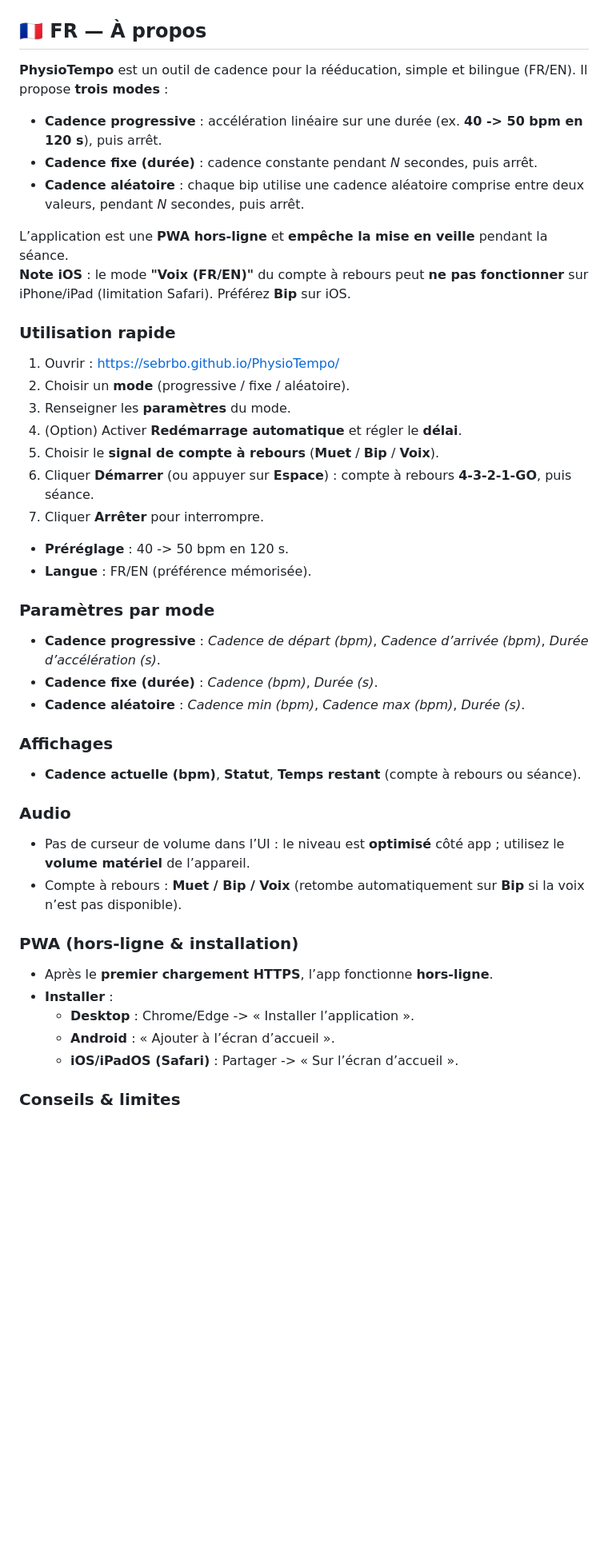
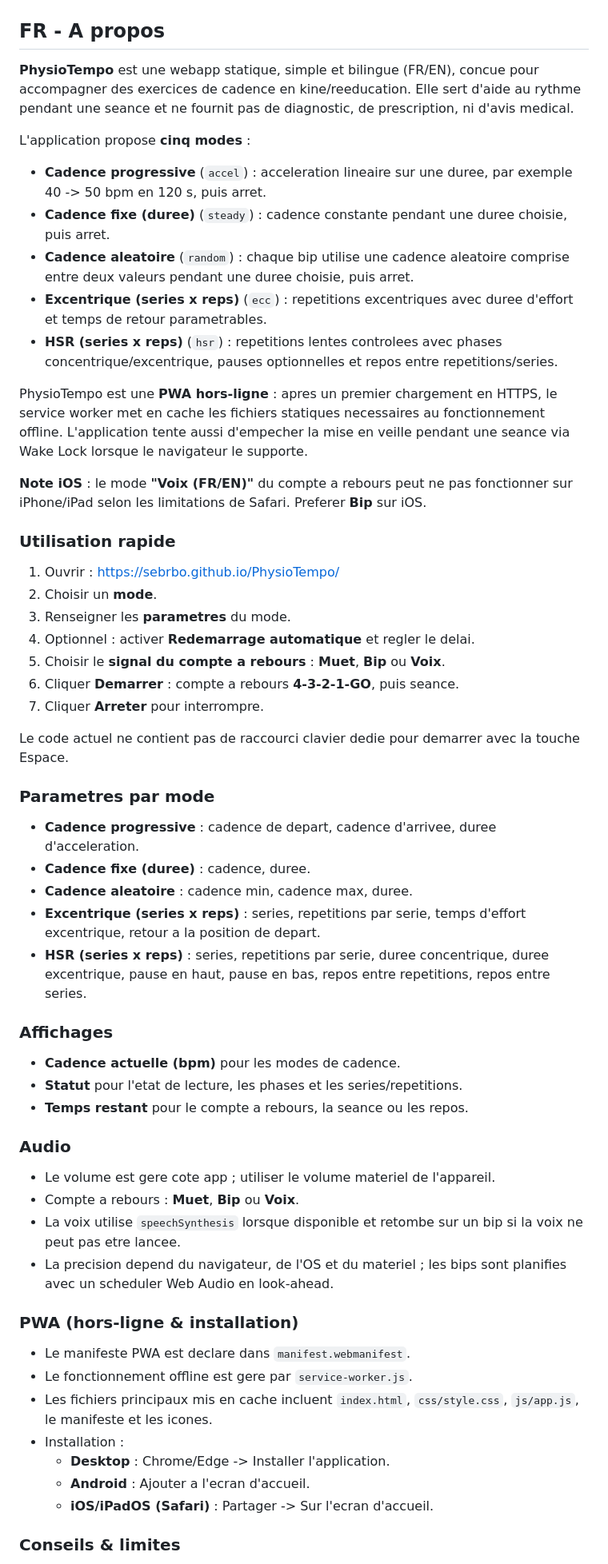
Before and after one commit to Sebrbo/PhysioTempo, a Markdown page: README.md, the part around one of its changes. Shown at 80% size. Rendered like a GitHub page; blank space fills up the shorter version.

Commit message:
Update README for current app behavior

```diff
--- a/README.md
+++ b/README.md
@@ -8,44 +10,63 @@
   <img src="docs/screenshots/home-fr.png" alt="Accueil FR" width="400">
 </p>
 
-## 🇫🇷 FR — À propos
+## FR - A propos
 
-**PhysioTempo** est un outil de cadence pour la rééducation, simple et bilingue (FR/EN). Il propose **trois modes** :
-- **Cadence progressive** : accélération linéaire sur une durée (ex. **40 -> 50 bpm en 120 s**), puis arrêt.
-- **Cadence fixe (durée)** : cadence constante pendant *N* secondes, puis arrêt.
-- **Cadence aléatoire** : chaque bip utilise une cadence aléatoire comprise entre deux valeurs, pendant *N* secondes, puis arrêt.
+**PhysioTempo** est une webapp statique, simple et bilingue (FR/EN), concue pour accompagner des exercices de cadence en kine/reeducation. Elle sert d'aide au rythme pendant une seance et ne fournit pas de diagnostic, de prescription, ni d'avis medical.
 
-L’application est une **PWA hors-ligne** et **empêche la mise en veille** pendant la séance.
-**Note iOS** : le mode **"Voix (FR/EN)"** du compte à rebours peut **ne pas fonctionner** sur iPhone/iPad (limitation Safari). Préférez **Bip** sur iOS.
+L'application propose **cinq modes** :
+
+- **Cadence progressive** (`accel`) : acceleration lineaire sur une duree, par exemple 40 -> 50 bpm en 120 s, puis arret.
+- **Cadence fixe (duree)** (`steady`) : cadence constante pendant une duree choisie, puis arret.
+- **Cadence aleatoire** (`random`) : chaque bip utilise une cadence aleatoire comprise entre deux valeurs pendant une duree choisie, puis arret.
+- **Excentrique (series x reps)** (`ecc`) : repetitions excentriques avec duree d'effort et temps de retour parametrables.
+- **HSR (series x reps)** (`hsr`) : repetitions lentes controlees avec phases concentrique/excentrique, pauses optionnelles et repos entre repetitions/series.
+
+PhysioTempo est une **PWA hors-ligne** : apres un premier chargement en HTTPS, le service worker met en cache les fichiers statiques necessaires au fonctionnement offline. L'application tente aussi d'empecher la mise en veille pendant une seance via Wake Lock lorsque le navigateur le supporte.
+
+**Note iOS** : le mode **"Voix (FR/EN)"** du compte a rebours peut ne pas fonctionner sur iPhone/iPad selon les limitations de Safari. Preferer **Bip** sur iOS.
 
 ### Utilisation rapide
+
 1. Ouvrir : https://sebrbo.github.io/PhysioTempo/
-2. Choisir un **mode** (progressive / fixe / aléatoire).
-3. Renseigner les **paramètres** du mode.
-4. (Option) Activer **Redémarrage automatique** et régler le **délai**.
-5. Choisir le **signal de compte à rebours** (**Muet** / **Bip** / **Voix**).
-6. Cliquer **Démarrer** (ou appuyer sur **Espace**) : compte à rebours **4-3-2-1-GO**, puis séance.
-7. Cliquer **Arrêter** pour interrompre.
-- **Préréglage** : 40 -> 50 bpm en 120 s.
-- **Langue** : FR/EN (préférence mémorisée).
+2. Choisir un **mode**.
+3. Renseigner les **parametres** du mode.
+4. Optionnel : activer **Redemarrage automatique** et regler le delai.
+5. Choisir le **signal du compte a rebours** : **Muet**, **Bip** ou **Voix**.
+6. Cliquer **Demarrer** : compte a rebours **4-3-2-1-GO**, puis seance.
+7. Cliquer **Arreter** pour interrompre.
 
-### Paramètres par mode
-- **Cadence progressive** : *Cadence de départ (bpm)*, *Cadence d’arrivée (bpm)*, *Durée d’accélération (s)*.
-- **Cadence fixe (durée)** : *Cadence (bpm)*, *Durée (s)*.
-- **Cadence aléatoire** : *Cadence min (bpm)*, *Cadence max (bpm)*, *Durée (s)*.
+Le code actuel ne contient pas de raccourci clavier dedie pour demarrer avec la touche Espace.
+
+### Parametres par mode
+
+- **Cadence progressive** : cadence de depart, cadence d'arrivee, duree d'acceleration.
+- **Cadence fixe (duree)** : cadence, duree.
+- **Cadence aleatoire** : cadence min, cadence max, duree.
+- **Excentrique (series x reps)** : series, repetitions par serie, temps d'effort excentrique, retour a la position de depart.
+- **HSR (series x reps)** : series, repetitions par serie, duree concentrique, duree excentrique, pause en haut, pause en bas, repos entre repetitions, repos entre series.
 
 ### Affichages
-- **Cadence actuelle (bpm)**, **Statut**, **Temps restant** (compte à rebours ou séance).
+
+- **Cadence actuelle (bpm)** pour les modes de cadence.
+- **Statut** pour l'etat de lecture, les phases et les series/repetitions.
+- **Temps restant** pour le compte a rebours, la seance ou les repos.
 
 ### Audio
-- Pas de curseur de volume dans l’UI : le niveau est **optimisé** côté app ; utilisez le **volume matériel** de l’appareil.
-- Compte à rebours : **Muet / Bip / Voix** (retombe automatiquement sur **Bip** si la voix n’est pas disponible).
+
+- Le volume est gere cote app ; utiliser le volume materiel de l'appareil.
+- Compte a rebours : **Muet**, **Bip** ou **Voix**.
+- La voix utilise `speechSynthesis` lorsque disponible et retombe sur un bip si la voix ne peut pas etre lancee.
+- La precision depend du navigateur, de l'OS et du materiel ; les bips sont planifies avec un scheduler Web Audio en look-ahead.
 
 ### PWA (hors-ligne & installation)
-- Après le **premier chargement HTTPS**, l’app fonctionne **hors-ligne**.
-- **Installer** :
-  - **Desktop** : Chrome/Edge -> « Installer l’application ».
-  - **Android** : « Ajouter à l’écran d’accueil ».
-  - **iOS/iPadOS (Safari)** : Partager -> « Sur l’écran d’accueil ».
+
+- Le manifeste PWA est declare dans `manifest.webmanifest`.
+- Le fonctionnement offline est gere par `service-worker.js`.
+- Les fichiers principaux mis en cache incluent `index.html`, `css/style.css`, `js/app.js`, le manifeste et les icones.
+- Installation :
+  - **Desktop** : Chrome/Edge -> Installer l'application.
+  - **Android** : Ajouter a l'ecran d'accueil.
+  - **iOS/iPadOS (Safari)** : Partager -> Sur l'ecran d'accueil.
 
 ### Conseils & limites
```
Also changed, not shown: other parts of README.md (+68 -41 lines).
